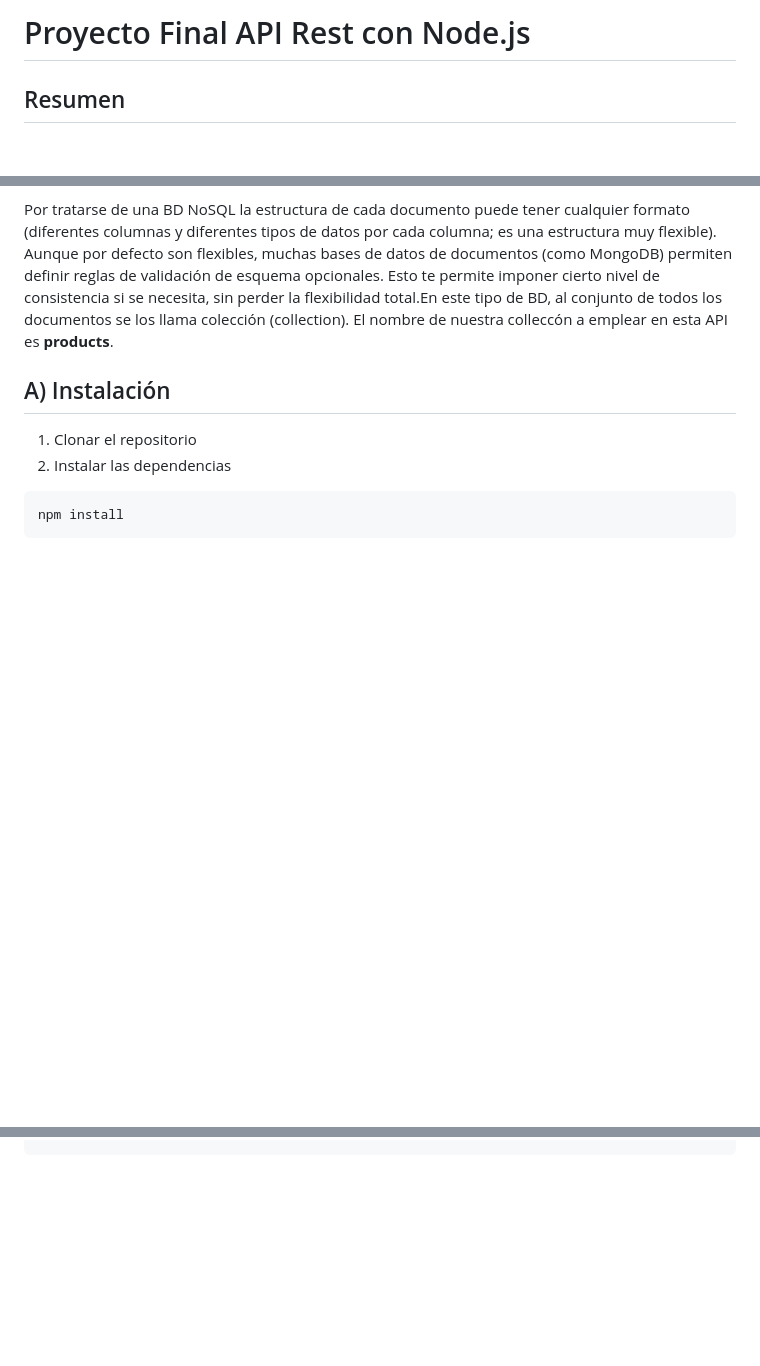
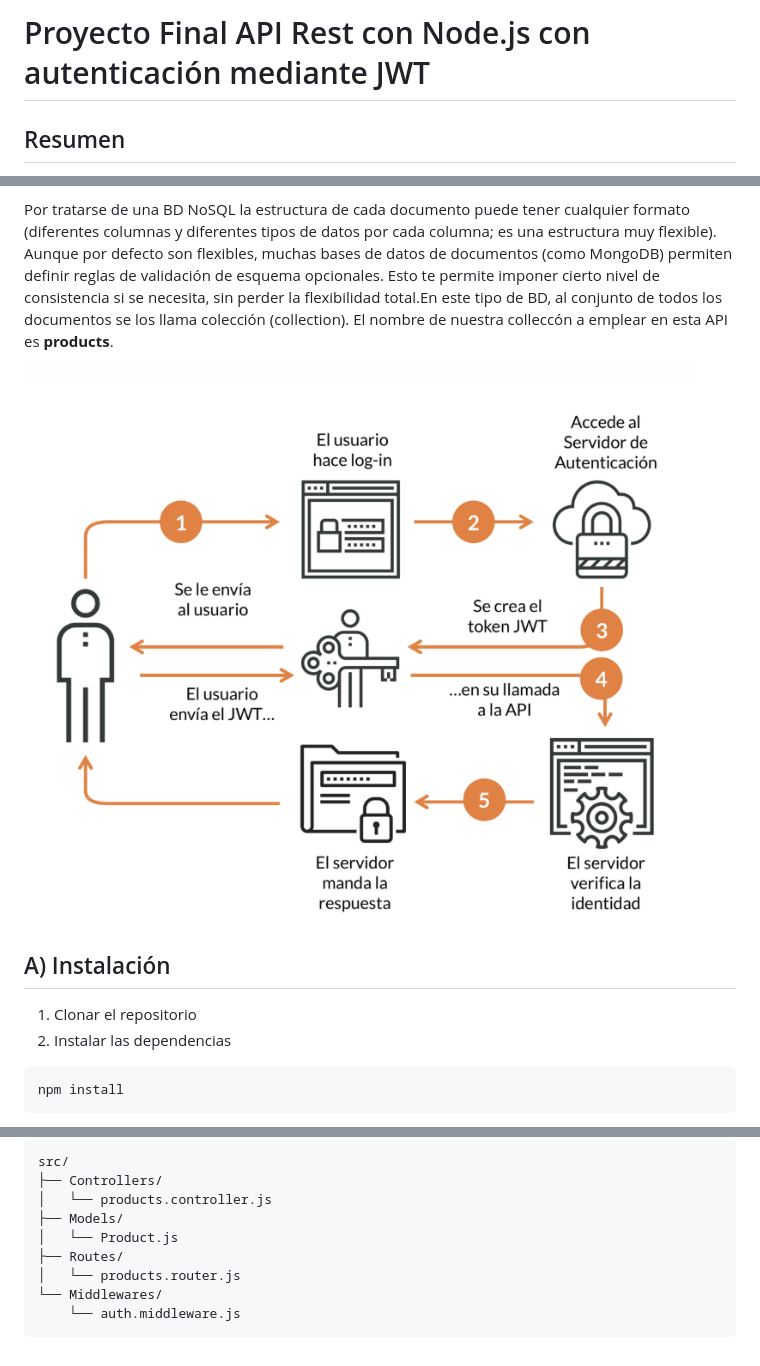
Before and after one commit to carlosbinker/segundaparte, a Markdown page: README.md, 3 parts joined by grey strips. Rendered like a GitHub page; pictures changed too: Imagen para readme.png (added); blank space fills up the shorter version.

````diff
--- a/README.md
+++ b/README.md
@@ -2,7 +2,7 @@
 # API Rest en Node.js
 En este repositorio se irán resolviendo los ejercicios propuestos desde la clase 9 a la clase 16, para así luego poder emprender el Proyecto final. -->
 
-# Proyecto Final API Rest con Node.js
+# Proyecto Final API Rest con Node.js con autenticación mediante JWT
 ## Resumen
 Se trata de una API REST para gestión de productos desarrollada con Node.js y Express. Los datos suministrados por la API se almacenan en una base de datos. En concreto se emplea  Firestore, que es una base de datos no relacional (NoSQL) de la plataforma Google Firebase. El ejemplo de la BD de productos consiste en la gestión de venta de cruceros. La estructura del documento persigue utilizar los tipos de datos más relevantes que suministra Firestore.  Se empleará la siguiente estructura de documento base:
 
@@ -26,6 +26,8 @@ Se trata de una API REST para gestión de productos desarrollada con Node.js y E
 **NOTA**:
 
 Por tratarse de una BD NoSQL la estructura de cada documento puede tener cualquier formato (diferentes columnas y diferentes tipos de datos por cada columna; es una estructura muy flexible). Aunque por defecto son flexibles, muchas bases de datos de documentos (como MongoDB) permiten definir reglas de validación de esquema opcionales. Esto te permite imponer cierto nivel de consistencia si se necesita, sin perder la flexibilidad total.En este tipo de BD, al conjunto de todos los documentos se los llama colección (collection). El nombre de nuestra colleccón a emplear en esta API es **products**.
+
+![Screenshot of a comment on a GitHub issue showing an image, added in the Markdown, of an Octocat smiling and raising a tentacle.](./Imagen%20para%20readme.png)
 
 
 ## A) Instalación
@@ -242,0 +299,11 @@ Por lo tanto si ahora pido /api/products/CKouPh9cdqr9, obtengo la siguiente resp
+```
+src/
+├── Controllers/
+│   └── products.controller.js
+├── Models/
+│   └── Product.js
+├── Routes/
+│   └── products.router.js
+└── Middlewares/
+    └── auth.middleware.js
+```
````
Also changed, not shown: other parts of README.md (+55 -1 lines).
